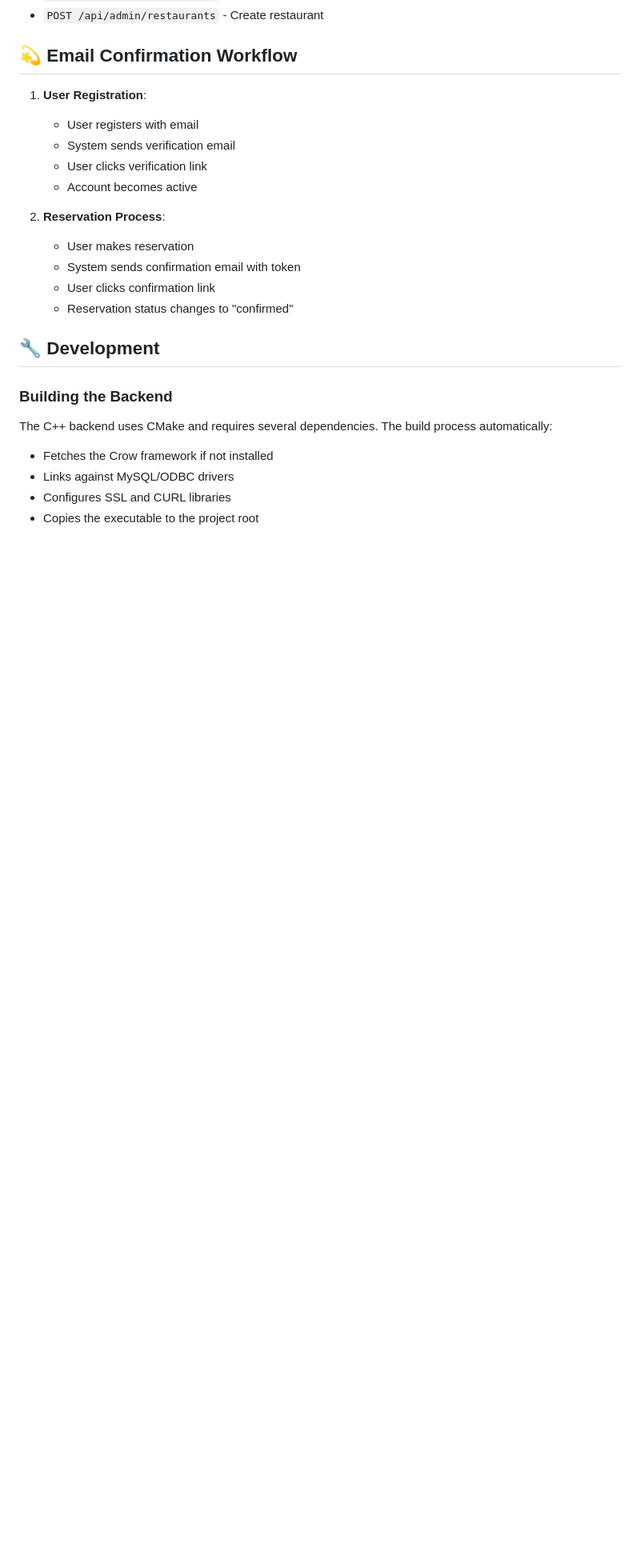
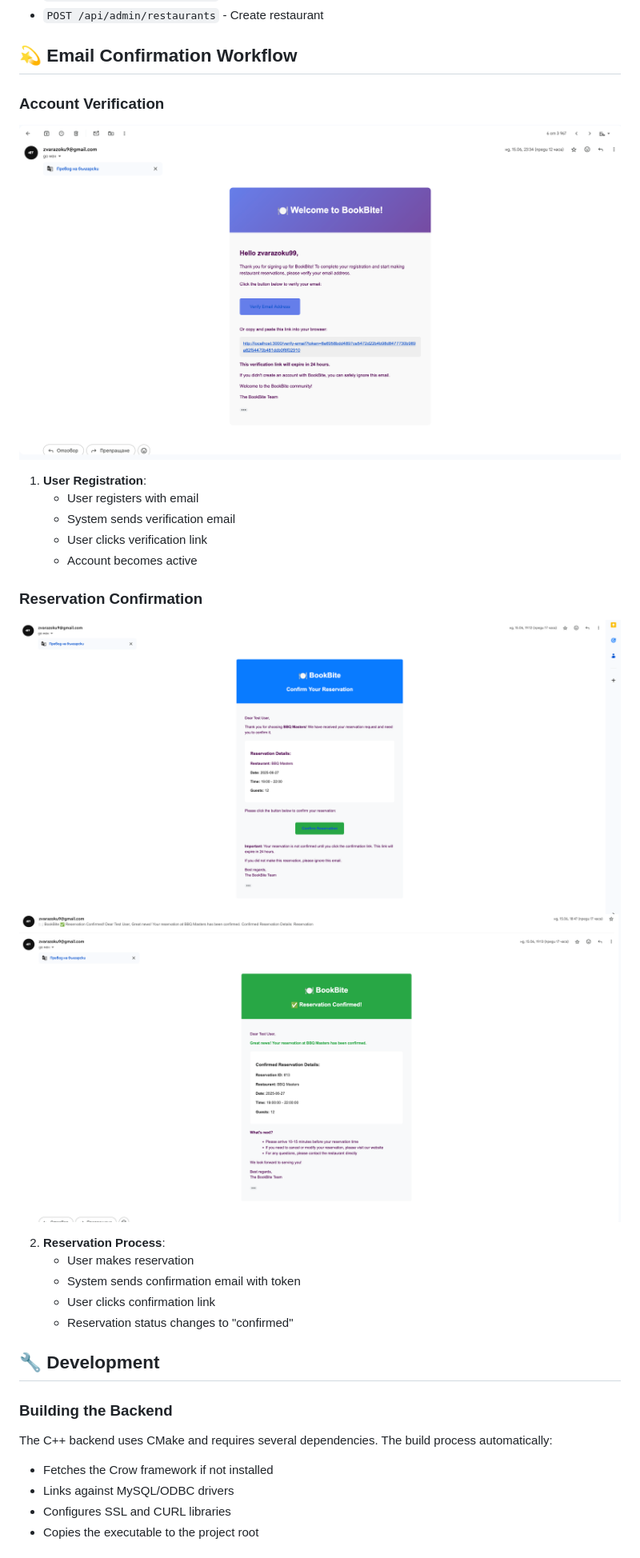
Before and after one commit to BRMilev22/Bookbite, a Markdown page: README.md, the part around the change. Shown: that part at 80% size. Drawn GitHub-style; pictures changed too: pictures/account-confirmation-email.png (added), pictures/confirm-reservation-email.png (added), pictures/reservation-confirmed-email.png (added); blank space fills up the shorter version.

Commit message:
Add email pictures

```diff
--- a/README.md
+++ b/README.md
@@ -285,11 +285,18 @@ Email features include:
 
 ## 💫 Email Confirmation Workflow
 
+### Account Verification
+![Account Confirmation Email](pictures/account-confirmation-email.png)
+
 1. **User Registration**:
    - User registers with email
    - System sends verification email
    - User clicks verification link
    - Account becomes active
+
+### Reservation Confirmation
+![Confirm Reservation Email](pictures/confirm-reservation-email.png)
+![Reservation Confirmed Email](pictures/reservation-confirmed-email.png)
 
 2. **Reservation Process**:
    - User makes reservation
```
